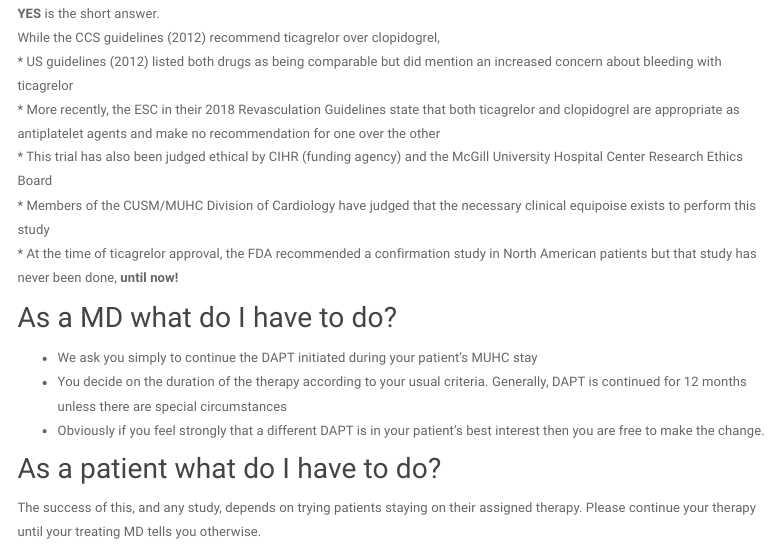
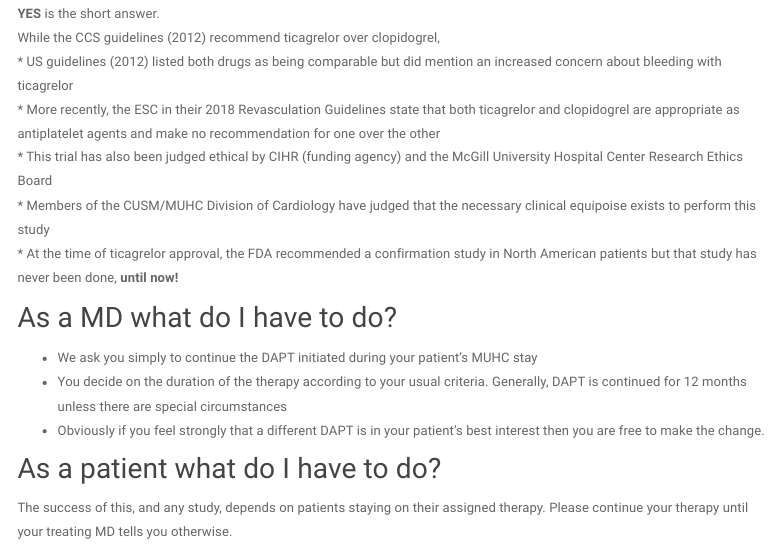
Before and after one commit to brophyj/brophyj.github.io, an R Markdown document (faq.Rmd): the page in a window 1100 px wide, from 210 px down. Rendered offline with R 4.5, knitr and Pandoc, with nearby package versions; menus at the side of the page are left out.

Commit message:
Add files via upload

```diff
--- a/faq.Rmd
+++ b/faq.Rmd
@@ -32,4 +32,4 @@
 
 ## As a patient what do I have to do?
 
-The success of this, and any study, depends on trying patients staying on their assigned therapy. Please continue your therapy until your treating MD tells you otherwise.
+The success of this, and any study, depends on patients staying on their assigned therapy. Please continue your therapy until your treating MD tells you otherwise.
```
Also changed, not shown: faq.html.
